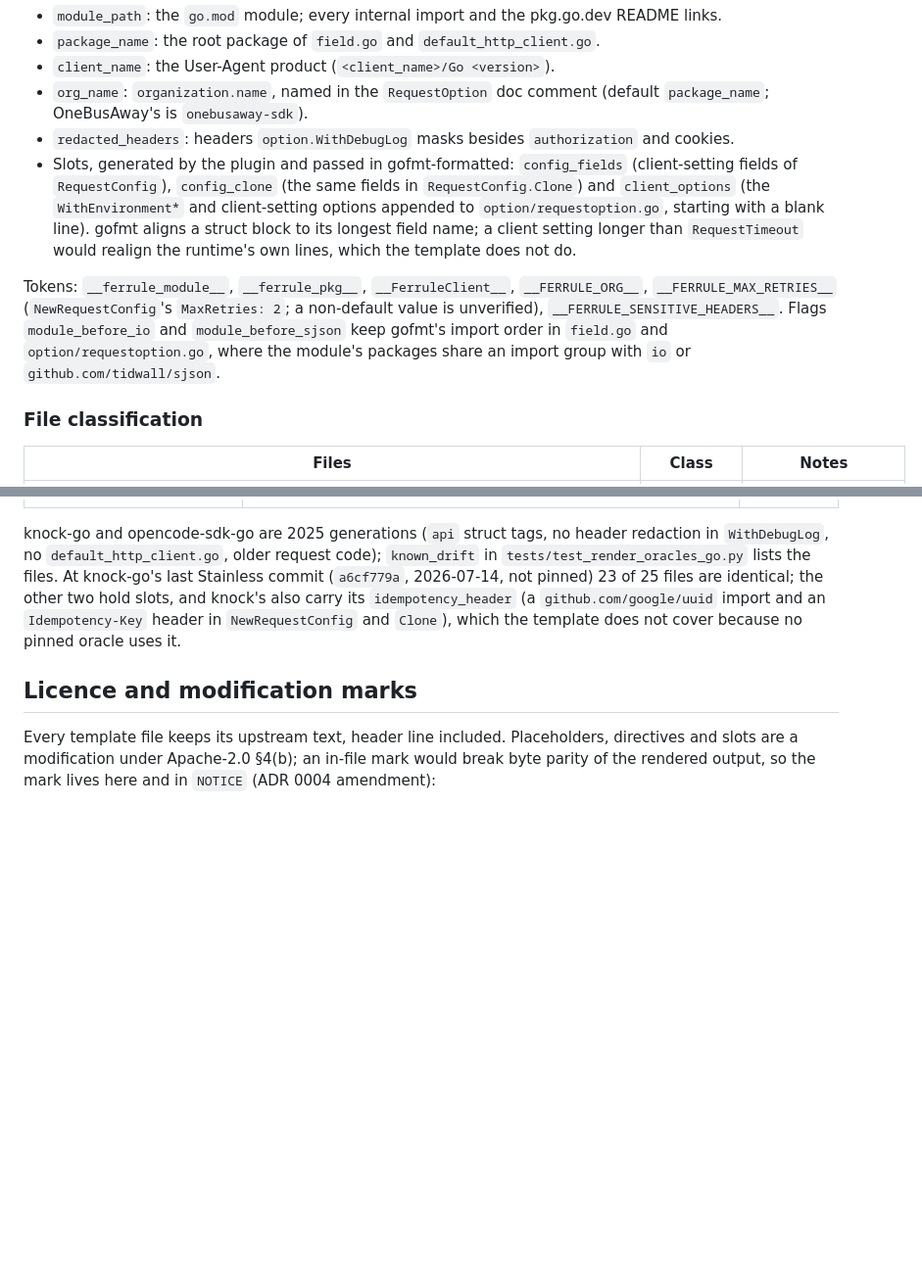
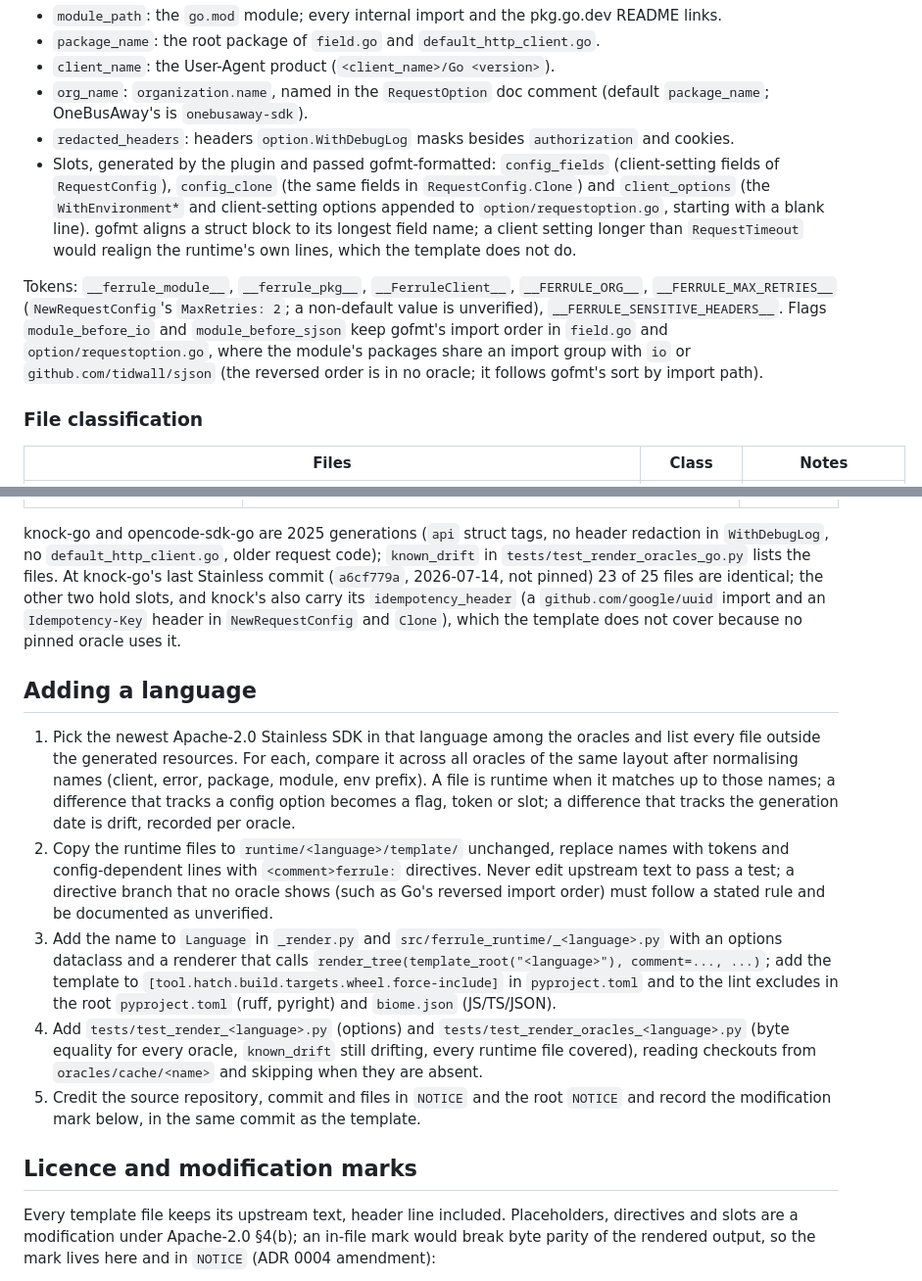
Before and after one commit to shrijayan/ferrule, a Markdown page: runtime/README.md, 2 parts joined by grey strips. Shown at 98% size. Drawn GitHub-style; blank space fills up the shorter version.

Commit message:
docs(runtime): explain how to add a language runtime
List the steps for a new runtime/<language>/template: classify files by
comparing oracles, copy and tokenise, add a renderer on render_tree,
package and lint-exclude the template, add oracle tests and credit the
source. Note that directive branches no oracle shows, such as Go's
reversed import order, follow gofmt's rule and are unverified.

Signed-off-by: Keerthivasan Devaraj <keerthi.vasan.d@gmail.com>

```diff
--- a/runtime/README.md
+++ b/runtime/README.md
@@ -235,7 +236,7 @@ client_options="")`:
 - `org_name`: `organization.name`, named in the `RequestOption` doc comment (default
   `package_name`; OneBusAway's is `onebusaway-sdk`).
 - `redacted_headers`: headers `option.WithDebugLog` masks besides `authorization` and cookies.
-- Slots, generated by the plugin and passed in gofmt-formatted: `config_fields` (client-setting
+- Slots, generated by the plugin and passed gofmt-formatted: `config_fields` (client-setting
   fields of `RequestConfig`), `config_clone` (the same fields in `RequestConfig.Clone`) and
   `client_options` (the `WithEnvironment*` and client-setting options appended to
   `option/requestoption.go`, starting with a blank line). gofmt aligns a struct block to its
@@ -246,7 +247,8 @@ Tokens: `__ferrule_module__`, `__ferrule_pkg__`, `__FerruleClient__`, `__FERRULE
 `__FERRULE_MAX_RETRIES__` (`NewRequestConfig`'s `MaxRetries: 2`; a non-default value is
 unverified), `__FERRULE_SENSITIVE_HEADERS__`. Flags `module_before_io` and
 `module_before_sjson` keep gofmt's import order in `field.go` and `option/requestoption.go`,
-where the module's packages share an import group with `io` or `github.com/tidwall/sjson`.
+where the module's packages share an import group with `io` or `github.com/tidwall/sjson`
+(the reversed order is in no oracle; it follows gofmt's sort by import path).
 
 ### File classification
 
@@ -277,6 +279,29 @@ and knock's also carry its `idempotency_header` (a `github.com/google/uuid` impo
 `Idempotency-Key` header in `NewRequestConfig` and `Clone`), which the template does not
 cover because no pinned oracle uses it.
 
+## Adding a language
+
+1. Pick the newest Apache-2.0 Stainless SDK in that language among the oracles and list every
+   file outside the generated resources. For each, compare it across all oracles of the same
+   layout after normalising names (client, error, package, module, env prefix). A file is
+   runtime when it matches up to those names; a difference that tracks a config option becomes
+   a flag, token or slot; a difference that tracks the generation date is drift, recorded per
+   oracle.
+2. Copy the runtime files to `runtime/<language>/template/` unchanged, replace names with
+   tokens and config-dependent lines with `<comment>ferrule:` directives. Never edit upstream
+   text to pass a test; a directive branch that no oracle shows (such as Go's reversed import
+   order) must follow a stated rule and be documented as unverified.
+3. Add the name to `Language` in `_render.py` and `src/ferrule_runtime/_<language>.py` with an
+   options dataclass and a renderer that calls
+   `render_tree(template_root("<language>"), comment=..., ...)`; add the template to
+   `[tool.hatch.build.targets.wheel.force-include]` in `pyproject.toml` and to the lint
+   excludes in the root `pyproject.toml` (ruff, pyright) and `biome.json` (JS/TS/JSON).
+4. Add `tests/test_render_<language>.py` (options) and `tests/test_render_oracles_<language>.py`
+   (byte equality for every oracle, `known_drift` still drifting, every runtime file covered),
+   reading checkouts from `oracles/cache/<name>` and skipping when they are absent.
+5. Credit the source repository, commit and files in `NOTICE` and the root `NOTICE` and record
+   the modification mark below, in the same commit as the template.
+
 ## Licence and modification marks
 
 Every template file keeps its upstream text, header line included. Placeholders, directives and
```
Also changed, not shown: other parts of runtime/README.md (+1 -0 lines).
